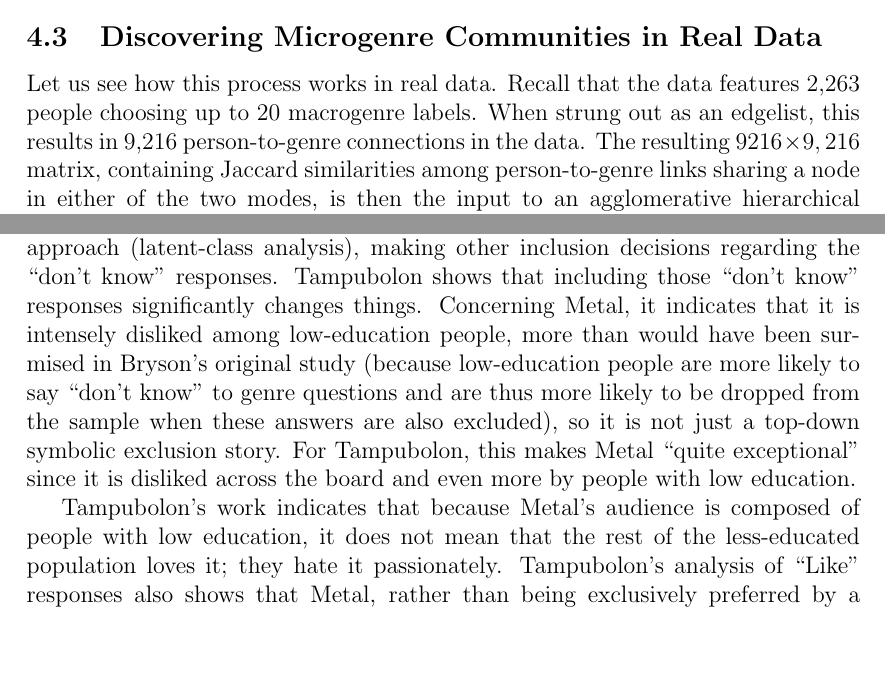
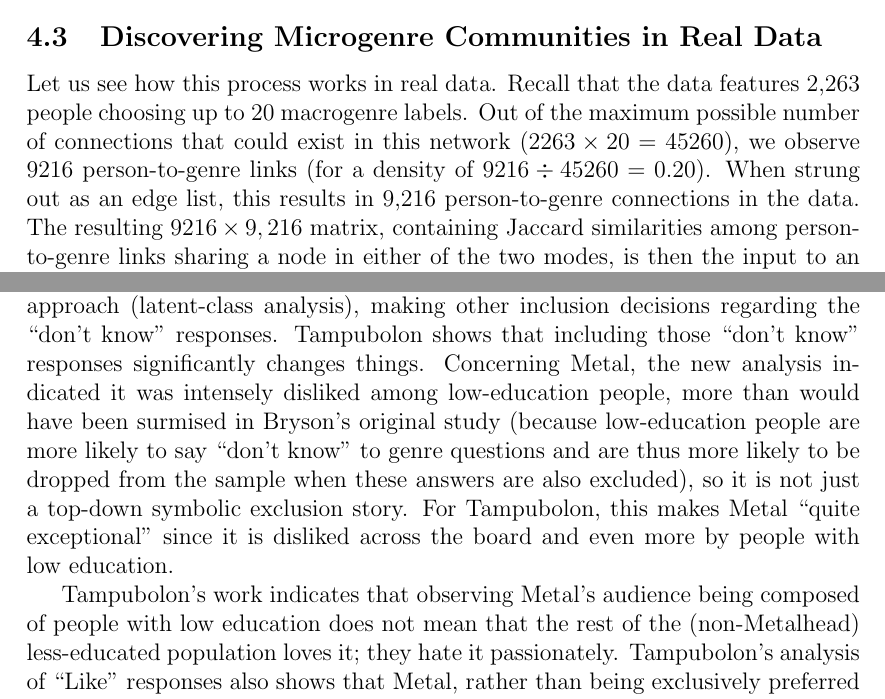
Before and after one commit to olizardo/Discovering-Focused-Microgenre-Communities, a LaTeX document (main.tex): two parts of pages 13 and 15 of 27, joined at a grey line, cut so that both start at the same text, the shorter picture padded with empty space. Compiled offline with pdfLaTeX.

Commit message:
Updates from Overleaf

```diff
--- a/main.tex
+++ b/main.tex
@@ -6,6 +6,7 @@
 \usepackage{caption}
 \usepackage{subcaption}
 \usepackage{geometry}
+\usepackage{url}
 \usepackage{tablefootnote}
     \geometry{a4paper}
 \bibliographystyle{apalike}
@@ -156,7 +158,7 @@ The more interesting thing is that as we move up to a point below macrogenres cl
 The resulting partition has two attractive (and desirable) properties. First, the number of genre communities that \textit{people} belong to is deterministic, and it is given by the number of macrogenre labels they initially chose. Thus, link clustering preserves the cultural ego network degrees (omnivorousness by volume) of the people mode \citep{lizardo14}. Second, the number of microgenres into which the macrogenres are split is {\em not} deterministic. Instead, it is data-driven (discovered or learned) and cannot be pre-specified in advance. It is a function of relational information implicit in the overlap structure of the cultural ego networks of people in the data. Thus, link community detection of the person-to-genre network allows us to go from a situation starting with a person-to-genre network featuring a relatively small number of macrogenres and end up with an enlarged two-mode network with the same number of nodes in one mode (the people) but many more nodes in the other mode (the microgenres). How many microgenres ($N_m$) emerge is up to the analyst as it depends on where we ``cut'' the resulting clustering dendrogram. This will be somewhere between $N_g \geq N_m \leq N_l$, where $N_g$ is the number of original (macro) genres and $N_l$ is the number of person-to-genre links.
 
 \subsection{Discovering Microgenre Communities in Real Data}
-Let us see how this process works in real data. Recall that the data features 2,263 people choosing up to 20 macrogenre labels. When strung out as an edgelist, this results in 9,216 person-to-genre connections in the data. The resulting $9216 \times 9,216$ matrix, containing Jaccard similarities among person-to-genre links sharing a node in either of the two modes, is then the input to an agglomerative hierarchical clustering algorithm using Ward's \citeyearpar{ward63} method.
+Let us see how this process works in real data. Recall that the data features 2,263 people choosing up to 20 macrogenre labels. Out of the maximum possible number of connections that could exist in this network ($2263 \times 20 = 45260$), we observe $9216$ person-to-genre links (for a density of $9216 \div 45260 = 0.20$). When strung out as an edge list, this results in 9,216 person-to-genre connections in the data. The resulting $9216 \times 9,216$ matrix, containing Jaccard similarities among person-to-genre links sharing a node in either of the two modes, is then the input to an agglomerative hierarchical clustering algorithm using Ward's \citeyearpar{ward63} method.
 
 The hierarchical clustering process proceeds as follows. Initially, each person-to-genre link is assigned to a singleton cluster. Then, in the second time step, the pairs of links with the largest Jaccard similarities (smallest distances) are put in the same clump. This continues at each time step, where pairs of links with the largest similarity are chosen, and their respective communities are merged. This process is repeated until all links belong to a single cluster. The history of the clustering process is then stored in a dendrogram, which encodes all the information on the hierarchical organization of the genre communities. The height of the dendrogram provides information about the strength of the genre communities. As we have seen, the highest levels reproduce the original macrogenres, while the lower levels uncover more focused microgenres embedded within them. This is shown in Figure~\ref{fig:dend}.
 
@@ -177,9 +179,9 @@ Heavy Metal is one of the most storied macrogenre labels in the sociology of tas
 
 Regardless, the picture we got of Metal concerning audience segmentation was clear: It was a genre that primarily appealed to working-class, low-education white men and was rejected by everyone else. Lizardo and Skiles \citeyearpar[][6, table 2]{lizardo_skiles16} used the same data source as in this paper (data from 2012) and found that, nineteen years later, Metal was still the most disliked of the macrogenre labels in a representative sample of Americans. Not only that but when asked what the typical fan of metal looked like, Americans agreed with the stereotype: Low education, ``lower'' and working-class white men \citep[][7, table 3]{lizardo_skiles16}.
 
-Yet, cracks began to appear in this picture as soon as it was hung. First, Tampubolon \citeyearpar{tampubolon2008revisiting} re-analyzed the Bryson data using a different methodological approach (latent-class analysis), making other inclusion decisions regarding the ``don't know'' responses. Tampubolon shows that including those ``don't know'' responses significantly changes things. Concerning Metal, it indicates that it is intensely disliked among low-education people, more than would have been surmised in Bryson's original study (because low-education people are more likely to say ``don't know'' to genre questions and are thus more likely to be dropped from the sample when these answers are also excluded), so it is not just a top-down symbolic exclusion story. For Tampubolon, this makes Metal ``quite exceptional'' since it is disliked across the board and even more by people with low education.
+Yet, cracks began to appear in this picture as soon as it was hung. First, Tampubolon \citeyearpar{tampubolon2008revisiting} re-analyzed the Bryson data using a different methodological approach (latent-class analysis), making other inclusion decisions regarding the ``don't know'' responses. Tampubolon shows that including those ``don't know'' responses significantly changes things. Concerning Metal, the new analysis indicated it was intensely disliked among low-education people, more than would have been surmised in Bryson's original study (because low-education people are more likely to say ``don't know'' to genre questions and are thus more likely to be dropped from the sample when these answers are also excluded), so it is not just a top-down symbolic exclusion story. For Tampubolon, this makes Metal ``quite exceptional'' since it is disliked across the board and even more by people with low education.
 
-Tampubolon's work indicates that because Metal's audience is composed of people with low education, it does not mean that the rest of the less-educated population loves it; they hate it passionately. Tampubolon's analysis of ``Like'' responses also shows that Metal, rather than being exclusively preferred by a univorous group of ``Metalheads'' (who only like metal and dislike everything else), also makes it into the taste profile of one of two omnivorous groups uncovered in his analysis. Thus, Metal ends up straddling omnivores and univores. Because of this, even in the 1993 GSS data, its association with markers of status was ambiguous, leading Tampubolon to conclude that ``[p]reference or dislike for heavy metal is, therefore, orthogonal to status as measured by education'' \citeyearpar[][257]{tampubolon2008revisiting}, and that ``heavy metal is definitely not a low culture in the sense of culture `strongly associated' or very much liked by those with low education'' (\textit{ibid}).
+Tampubolon's work indicates that observing Metal's audience being composed of people with low education does not mean that the rest of the (non-Metalhead) less-educated population loves it; they hate it passionately. Tampubolon's analysis of ``Like'' responses also shows that Metal, rather than being exclusively preferred by a univorous group of ``Metalheads'' (who only like metal and dislike everything else), also makes it into the taste profile of one of two omnivorous groups uncovered in his analysis. Thus, Metal ends up straddling omnivores and univores. Because of this, even in the 1993 GSS data, its association with markers of status was ambiguous, leading Tampubolon to conclude that ``[p]reference or dislike for heavy metal is, therefore, orthogonal to status as measured by education'' \citeyearpar[][257]{tampubolon2008revisiting}, and that ``heavy metal is definitely not a low culture in the sense of culture `strongly associated' or very much liked by those with low education'' (\textit{ibid}).
 
 Goldberg \citeyearpar{goldberg2011mapping}, using the Relational Class Analysis (RCA) technique, found further evidence of the ambiguous status of Metal using the same GSS 1933 data source. In Goldberg's analysis, whether education was positively, negatively, or not correlated with a preference for Metal depended on the Relational Class that the respondent fell into, leading Goldberg to conclude that ``\ldots [M]etal seems to simultaneously function as a signal of high status according to the Contempo-Trad logic and of low status according to the Hi-Low logic'' \citeyearpar[][1421]{goldberg2011mapping}.
 
```
Also changed, not shown: main.tex (11 more changed lines).
